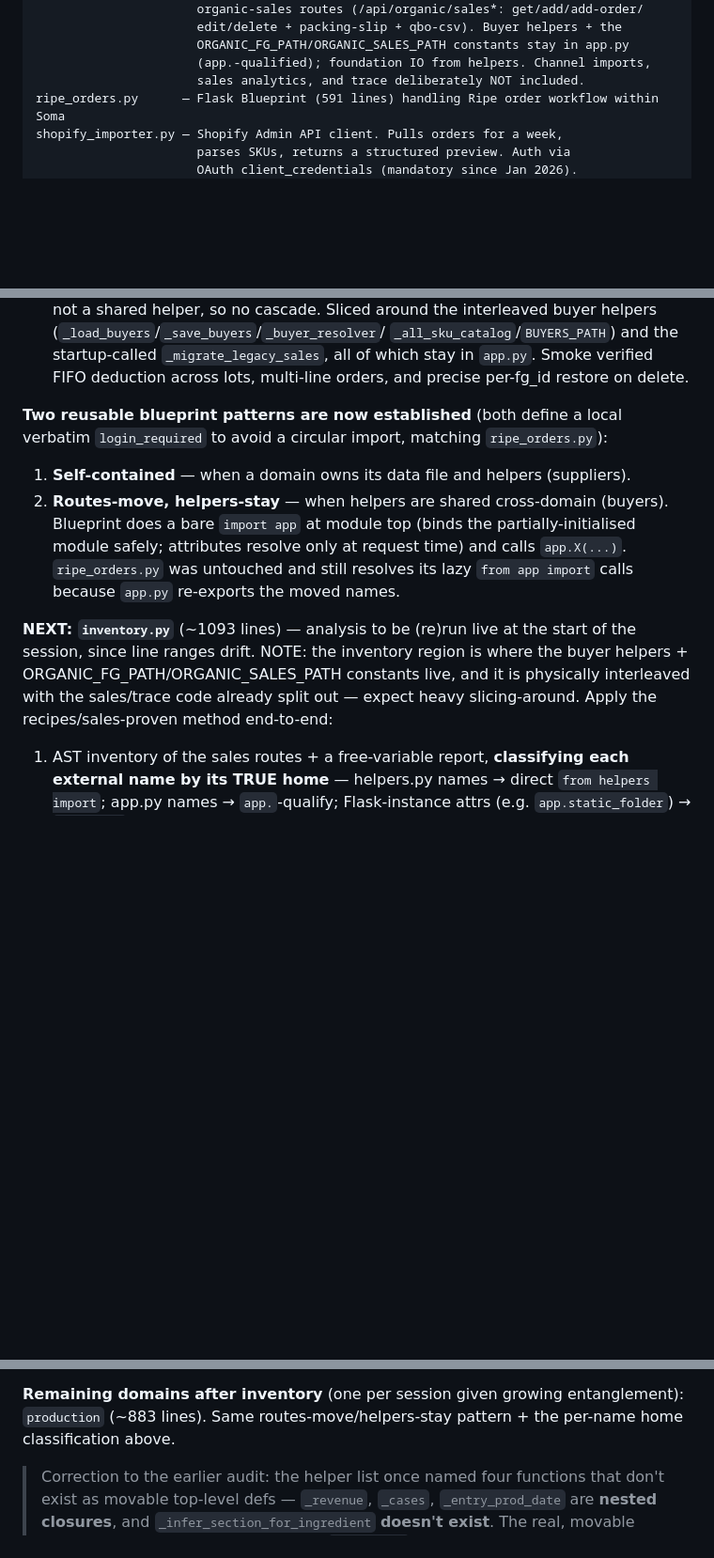
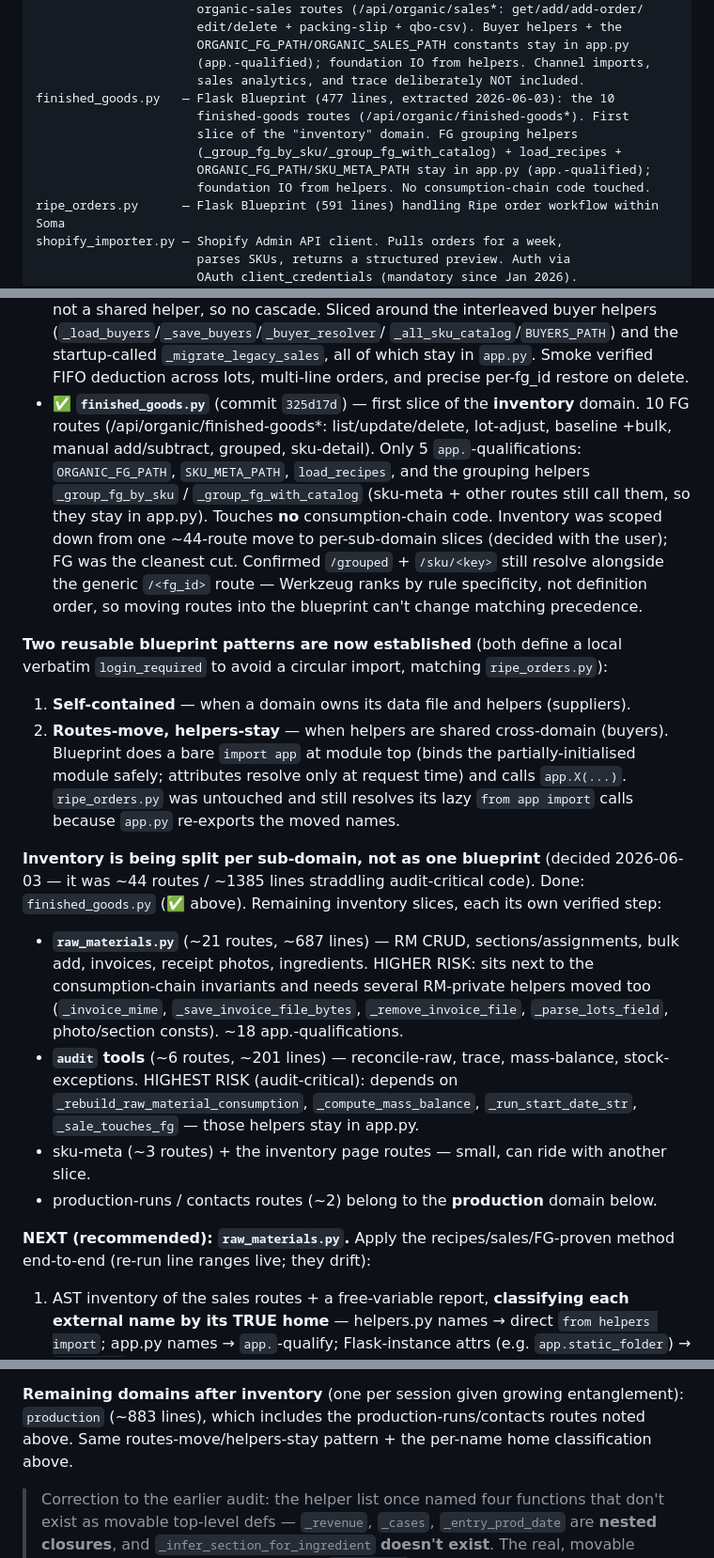
Before and after one commit to somabonebroth/soma-scheduler, a Markdown page: CLAUDE.md, 3 parts joined by grey strips. Shown at 94% size. Rendered like a GitHub page; blank space fills up the shorter version.

Commit message:
docs: mark finished_goods.py done; inventory split per-subdomain, NEXT raw_materials
Co-Authored-By: Claude Opus 4.8 <noreply@anthropic.com>

```diff
--- a/CLAUDE.md
+++ b/CLAUDE.md
@@ -32,6 +32,12 @@ sales.py            — Flask Blueprint (731 lines, extracted 2026-06-03): the 7
                       ORGANIC_FG_PATH/ORGANIC_SALES_PATH constants stay in app.py
                       (app.-qualified); foundation IO from helpers. Channel imports,
                       sales analytics, and trace deliberately NOT included.
+finished_goods.py   — Flask Blueprint (477 lines, extracted 2026-06-03): the 10
+                      finished-goods routes (/api/organic/finished-goods*). First
+                      slice of the "inventory" domain. FG grouping helpers
+                      (_group_fg_by_sku/_group_fg_with_catalog) + load_recipes +
+                      ORGANIC_FG_PATH/SKU_META_PATH stay in app.py (app.-qualified);
+                      foundation IO from helpers. No consumption-chain code touched.
 ripe_orders.py      — Flask Blueprint (591 lines) handling Ripe order workflow within Soma
 shopify_importer.py — Shopify Admin API client. Pulls orders for a week,
                       parses SKUs, returns a structured preview. Auth via
@@ -323,6 +329,16 @@ Render restart → browser smoke test → STOP for the next.
   `_all_sku_catalog`/`BUYERS_PATH`) and the startup-called `_migrate_legacy_sales`,
   all of which stay in `app.py`. Smoke verified FIFO deduction across lots, multi-line
   orders, and precise per-fg_id restore on delete.
+- ✅ **`finished_goods.py`** (commit `325d17d`) — first slice of the **inventory**
+  domain. 10 FG routes (/api/organic/finished-goods*: list/update/delete, lot-adjust,
+  baseline +bulk, manual add/subtract, grouped, sku-detail). Only 5 `app.`-qualifications:
+  `ORGANIC_FG_PATH`, `SKU_META_PATH`, `load_recipes`, and the grouping helpers
+  `_group_fg_by_sku` / `_group_fg_with_catalog` (sku-meta + other routes still call them,
+  so they stay in app.py). Touches **no** consumption-chain code. Inventory was scoped
+  down from one ~44-route move to per-sub-domain slices (decided with the user); FG was
+  the cleanest cut. Confirmed `/grouped` + `/sku/<key>` still resolve alongside the
+  generic `/<fg_id>` route — Werkzeug ranks by rule specificity, not definition order, so
+  moving routes into the blueprint can't change matching precedence.
 
 **Two reusable blueprint patterns are now established** (both define a local verbatim
 `login_required` to avoid a circular import, matching `ripe_orders.py`):
@@ -333,11 +349,23 @@ Render restart → browser smoke test → STOP for the next.
 `ripe_orders.py` was untouched and still resolves its lazy `from app import` calls
 because `app.py` re-exports the moved names.
 
-**NEXT: `inventory.py`** (~1093 lines) — analysis to be (re)run live at the start of
-the session, since line ranges drift. NOTE: the inventory region is where the buyer
-helpers + ORGANIC_FG_PATH/ORGANIC_SALES_PATH constants live, and it is physically
-interleaved with the sales/trace code already split out — expect heavy slicing-around.
-Apply the recipes/sales-proven method end-to-end:
+**Inventory is being split per sub-domain, not as one blueprint** (decided 2026-06-03 —
+it was ~44 routes / ~1385 lines straddling audit-critical code). Done: `finished_goods.py`
+(✅ above). Remaining inventory slices, each its own verified step:
+- **`raw_materials.py`** (~21 routes, ~687 lines) — RM CRUD, sections/assignments, bulk
+  add, invoices, receipt photos, ingredients. HIGHER RISK: sits next to the
+  consumption-chain invariants and needs several RM-private helpers moved too
+  (`_invoice_mime`, `_save_invoice_file_bytes`, `_remove_invoice_file`, `_parse_lots_field`,
+  photo/section consts). ~18 app.-qualifications.
+- **`audit` tools** (~6 routes, ~201 lines) — reconcile-raw, trace, mass-balance,
+  stock-exceptions. HIGHEST RISK (audit-critical): depends on
+  `_rebuild_raw_material_consumption`, `_compute_mass_balance`, `_run_start_date_str`,
+  `_sale_touches_fg` — those helpers stay in app.py.
+- sku-meta (~3 routes) + the inventory page routes — small, can ride with another slice.
+- production-runs / contacts routes (~2) belong to the **production** domain below.
+
+**NEXT (recommended): `raw_materials.py`.** Apply the recipes/sales/FG-proven method
+end-to-end (re-run line ranges live; they drift):
 1. AST inventory of the sales routes + a free-variable report, **classifying each
    external name by its TRUE home** — helpers.py names → direct `from helpers import`;
    app.py names → `app.`-qualify; Flask-instance attrs (e.g. `app.static_folder`) →
@@ -354,8 +382,8 @@ Assume shared helpers STAY in `app.py` (the "no cross-domain deps" optimism held
 neither buyers nor recipes).
 
 **Remaining domains after inventory** (one per session given growing entanglement):
-`production` (~883 lines). Same routes-move/helpers-stay pattern + the per-name home
-classification above.
+`production` (~883 lines), which includes the production-runs/contacts routes noted
+above. Same routes-move/helpers-stay pattern + the per-name home classification above.
 
 > Correction to the earlier audit: the helper list once named four functions that don't
 > exist as movable top-level defs — `_revenue`, `_cases`, `_entry_prod_date` are **nested
```
Also changed, not shown: other parts of CLAUDE.md (+1 -1 lines).
